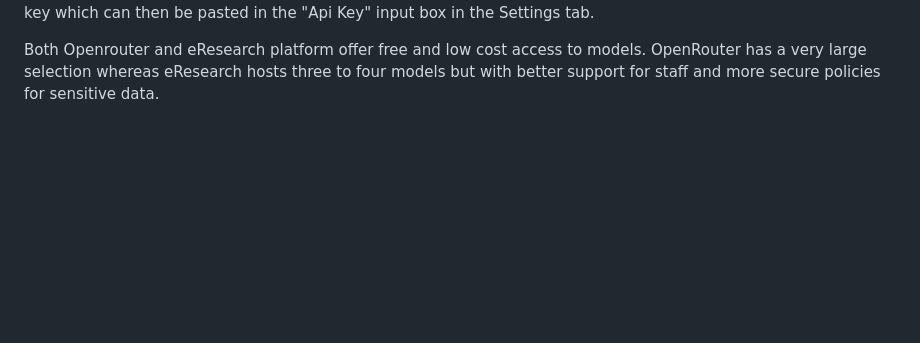
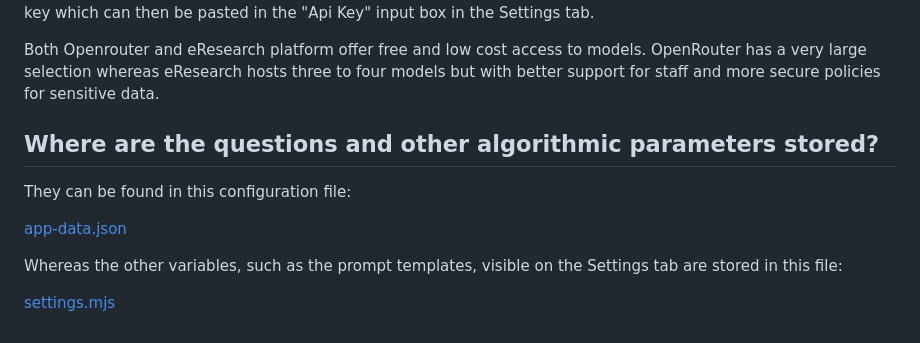
Before and after one commit to kingsdigitallab/algorithmic-justice, a Markdown page: docs/changing-models.md, the part around the change. GitHub-like rendering; blank space fills up the shorter version.

Commit message:
doc: added pointers to settings file in chaning-models.md

```diff
--- a/docs/changing-models.md
+++ b/docs/changing-models.md
@@ -129,3 +129,14 @@ in the "Api Key" input box in the Settings tab.
 Both Openrouter and eResearch platform offer free and low cost access to models.
 OpenRouter has a very large selection whereas eResearch hosts three to four models
 but with better support for staff and more secure policies for sensitive data.
+
+## Where are the questions and other algorithmic parameters stored?
+
+They can be found in this configuration file:
+
+[app-data.json](https://github.com/kingsdigitallab/algorithmic-justice/blob/main/app/data/app-data.json)
+
+Whereas the other variables, such as the prompt templates,
+visible on the Settings tab are stored in this file:
+
+[settings.mjs](https://github.com/kingsdigitallab/algorithmic-justice/blob/main/app/settings.mjs)
```
